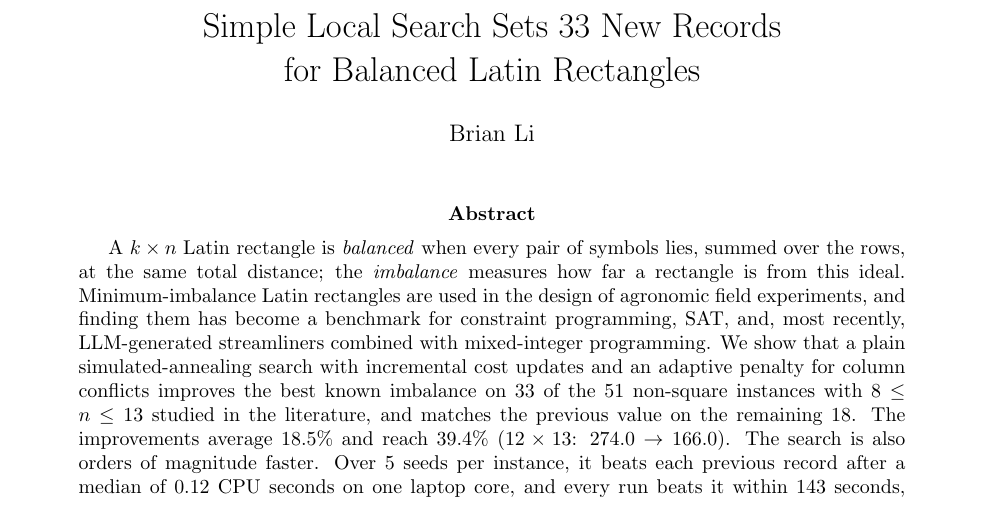
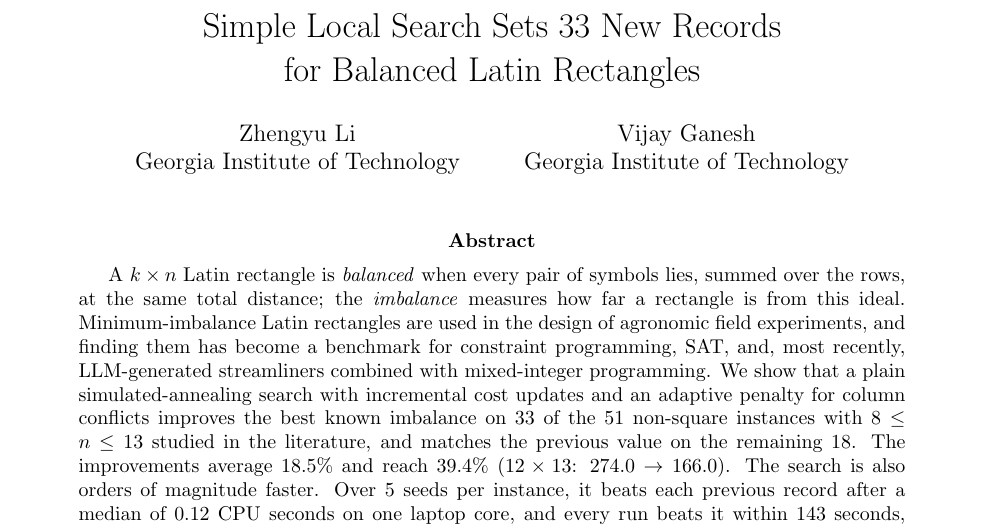
Before and after one commit to BrianLi009/Balanced-Latin-Rectangles, a LaTeX paper (paper/main.tex): part of page 1 of 8, cut so that both start at the same text. Compiled offline with pdfLaTeX.

Commit message:
Add licenses, citation and Zenodo metadata; set paper authors
- LICENSE (MIT, code) and LICENSE-data (CC BY 4.0, data/figures/paper)
- CITATION.cff and .zenodo.json with both authors, affiliations, ORCIDs
- Paper authors: Zhengyu Li and Vijay Ganesh (Georgia Tech)
- README: How to cite and License sections

Co-Authored-By: Claude Opus 5.5 <noreply@anthropic.com>

```diff
--- a/paper/main.tex
+++ b/paper/main.tex
@@ -11,7 +11,7 @@
 \input{numbers.tex}
 
 \title{Simple Local Search Sets \NumImproved{} New Records\\for Balanced Latin Rectangles}
-\author{Brian Li}
+\author{Zhengyu Li\\ Georgia Institute of Technology \and Vijay Ganesh\\ Georgia Institute of Technology}
 \date{}
 
 \begin{document}
```
Also changed, not shown: README.md, paper/main.pdf, 4 other files.
